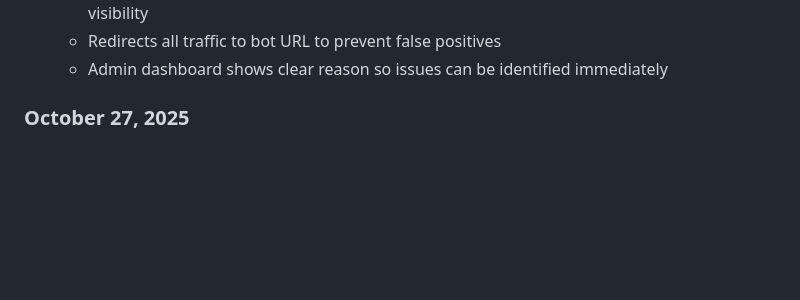
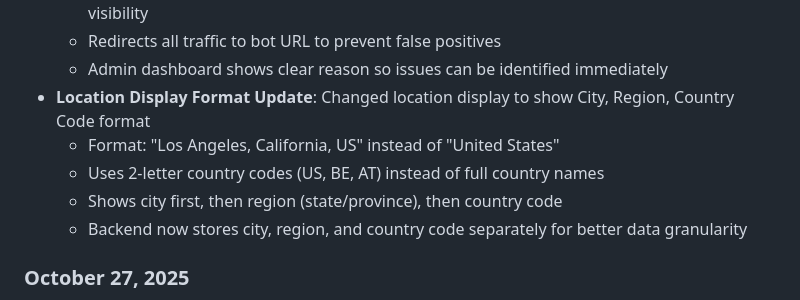
Before and after one commit to joness008911/ctclink, a Markdown page: replit.md, the part around the change. GitHub-like rendering; blank space fills up the shorter version.

Commit message:
Update location display format to include city, region, and country code
Modify the location display format in the admin dashboard to show City, Region, Country Code, and update country name representations to 2-letter codes.

Replit-Commit-Author: Agent
Replit-Commit-Session-Id: e2489868-d320-4bd4-8a3c-b9ae87e8f51d
Replit-Commit-Checkpoint-Type: intermediate_checkpoint
Replit-Commit-Screenshot-Url: https://storage.googleapis.com/screenshot-production-us-central1/b5c9b90c-2b1a-4515-8f6e-08614985a083/e2489868-d320-4bd4-8a3c-b9ae87e8f51d/lu3vdTp

```diff
--- a/replit.md
+++ b/replit.md
@@ -28,6 +28,11 @@ Preferred communication style: Simple, everyday language.
   - Sets detection method to "API Limitation - Cannot Detect (Trial/Expired Plan)" for admin visibility
   - Redirects all traffic to bot URL to prevent false positives
   - Admin dashboard shows clear reason so issues can be identified immediately
+- **Location Display Format Update**: Changed location display to show City, Region, Country Code format
+  - Format: "Los Angeles, California, US" instead of "United States"
+  - Uses 2-letter country codes (US, BE, AT) instead of full country names
+  - Shows city first, then region (state/province), then country code
+  - Backend now stores city, region, and country code separately for better data granularity
 
 ### October 27, 2025
 - **CRITICAL BUG FIXES**: Fixed production issues with PHP script integration
```
